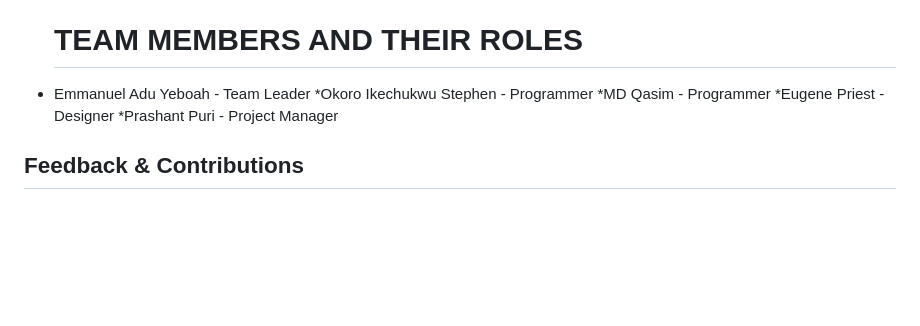
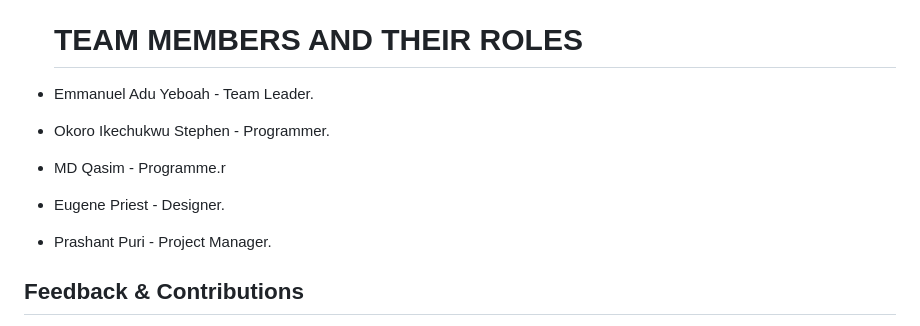
Before and after one commit to SkillAidProject/SkillAid, a Markdown page: README.md, the part around the change. GitHub-like rendering; blank space fills up the shorter version.

```diff
--- a/README.md
+++ b/README.md
@@ -160,11 +160,11 @@ SkillAid/
 
 * Mentor dashboard and chat module
   # TEAM MEMBERS AND THEIR ROLES
- * Emmanuel Adu Yeboah - Team Leader
-  *Okoro Ikechukwu Stephen - Programmer
-  *MD Qasim                - Programmer
-  *Eugene Priest           - Designer
-  *Prashant Puri           - Project Manager
+ * Emmanuel Adu Yeboah - Team Leader.
+  * Okoro Ikechukwu Stephen - Programmer.
+  * MD Qasim                - Programme.r
+  * Eugene Priest           - Designer.
+  * Prashant Puri           - Project Manager.
 
 
 ## Feedback & Contributions
```
